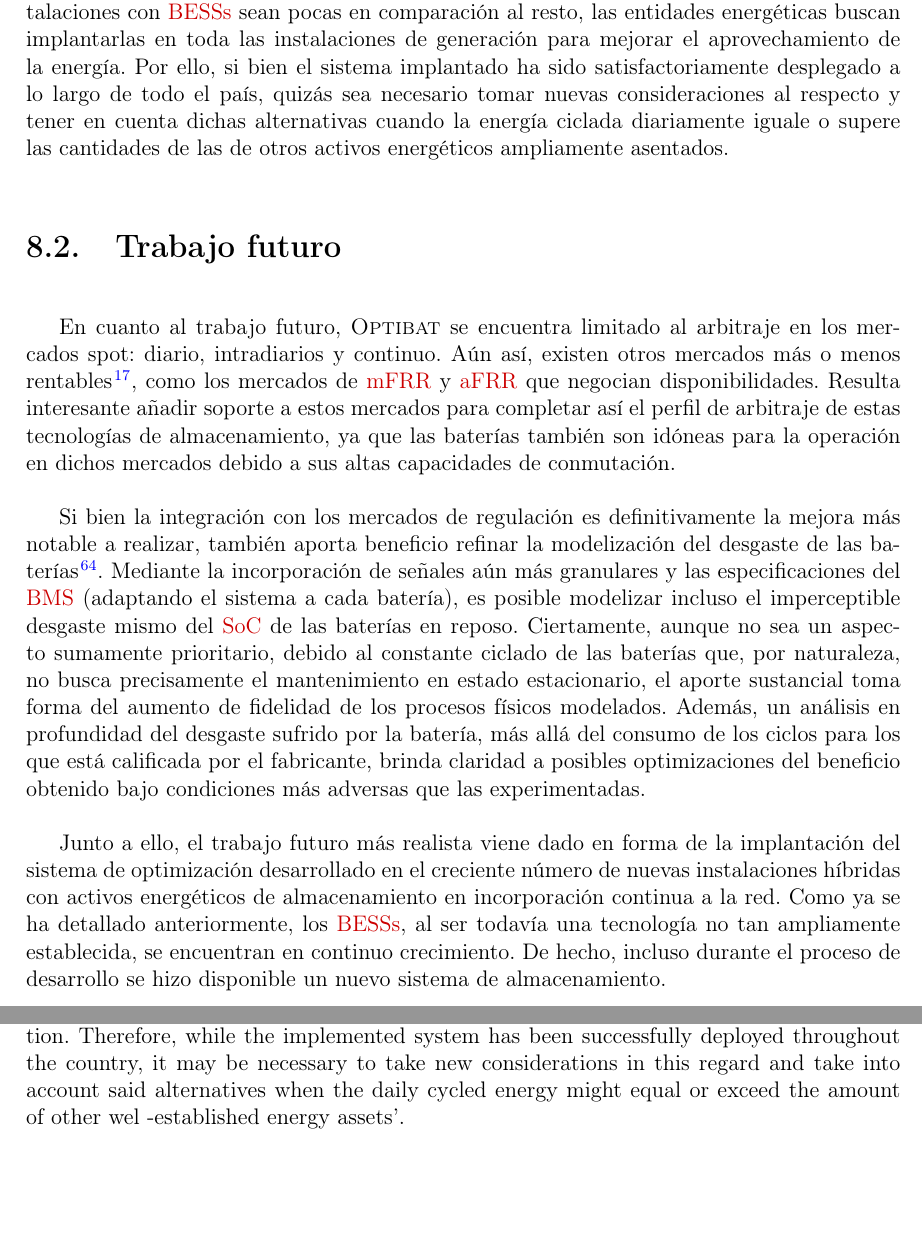
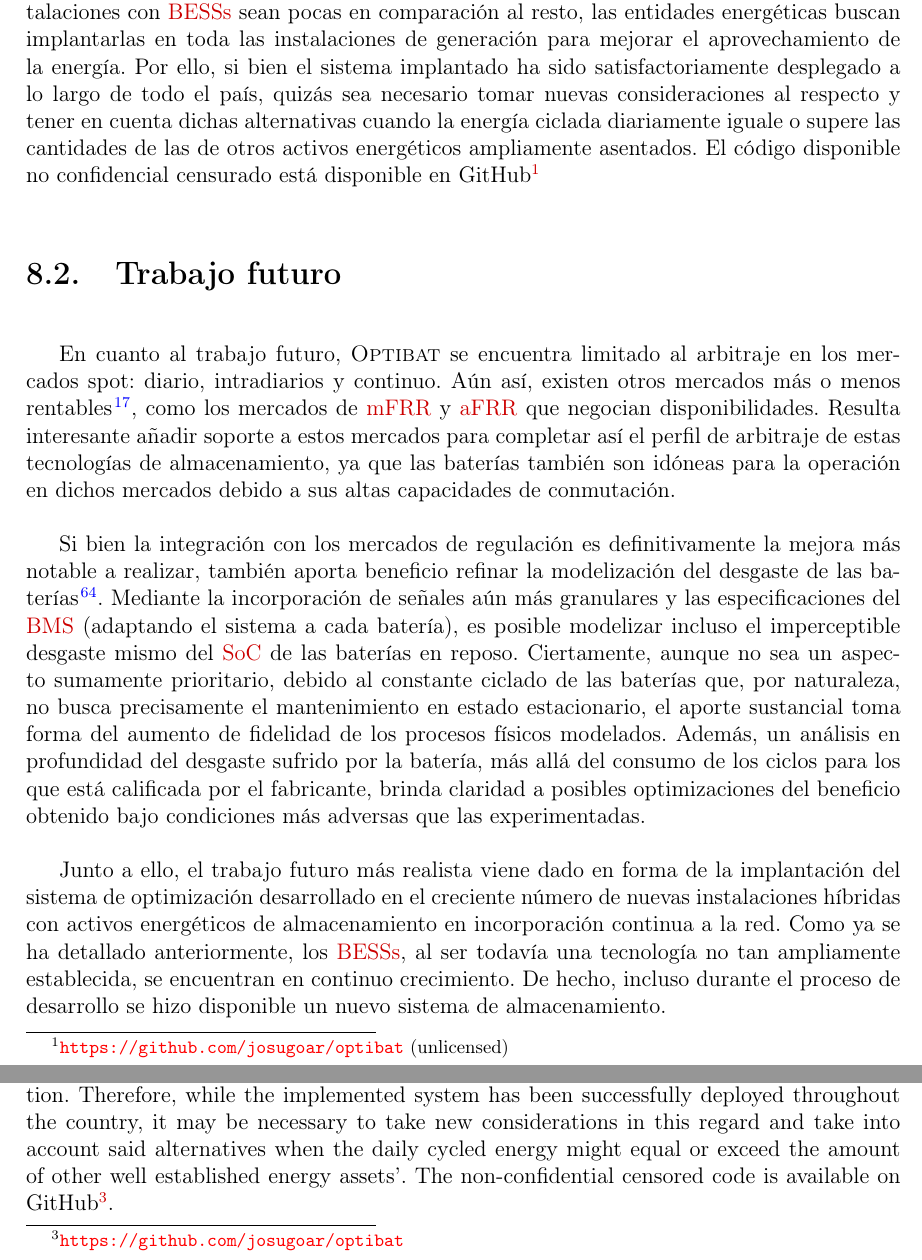
Before and after one commit to josugoar/optibat, a LaTeX thesis (assets/principal.tex, which reads assets/chapter10.tex, assets/chapter8.tex): two parts of pages 118 and 127 of 138, joined at a grey line, cut so that both start at the same text, the shorter picture padded with empty space. Compiled offline with pdfLaTeX.

Commit message:
Reference code and license

```diff
--- a/assets/chapter10.tex
+++ b/assets/chapter10.tex
@@ -20,7 +20,7 @@ Finally, the command and control of the system have been appropriately specified
 
 With this, energy arbitrage in the market has been enabled for the installations the system has been deployed at. If it were not for it, as the market operator had was no other alternative solution currently deployed on the iberian market, the installations to be controlled would have lost the arbitrage opportunities or would have to be commanded manually by telecommunication operators, an absolutely inadmissible situation due to the complexity of the whole operation.
 
-It is noteworthy that both battery energy storage systems and, therefore, cross-market battery optimization systems, are still in their infancy, at least in Europe. Precisely, according to a study on the use of storage technologies~\cite{hu2022potential}, ``the main energy storage system in Europe is still pumped hydroelectricity''. This means that, seeing how the landscape of electrical technologies is increasingly focusing on these battery technologies, it is likely that more sophisticated control systems will come to market. Although, currently, installations with battery energy storage systems are few and far between compared to the rest, market operators seek to incorporate them in all renewable installations to improve energy utilization. Therefore, while the implemented system has been successfully deployed throughout the country, it may be necessary to take new considerations in this regard and take into account said alternatives when the daily cycled energy might equal or exceed the amount of other wel -established energy assets'.
+It is noteworthy that both battery energy storage systems and, therefore, cross-market battery optimization systems, are still in their infancy, at least in Europe. Precisely, according to a study on the use of storage technologies~\cite{hu2022potential}, ``the main energy storage system in Europe is still pumped hydroelectricity''. This means that, seeing how the landscape of electrical technologies is increasingly focusing on these battery technologies, it is likely that more sophisticated control systems will come to market. Although, currently, installations with battery energy storage systems are few and far between compared to the rest, market operators seek to incorporate them in all renewable installations to improve energy utilization. Therefore, while the implemented system has been successfully deployed throughout the country, it may be necessary to take new considerations in this regard and take into account said alternatives when the daily cycled energy might equal or exceed the amount of other well established energy assets'. The non-confidential censored code is available on GitHub\footnote{\url{https://github.com/josugoar/optibat}}.
 
 \section*{Future work}
 
--- a/assets/chapter8.tex
+++ b/assets/chapter8.tex
@@ -28,7 +28,7 @@ Por último, se ha definido apropiadamente el comando y control del sistema, en
 
 De esta forma, se ha habilitado el arbitraje de energía en el mercado en las instalaciones controladas. De no ser por el sistema desarrollado, al no existir ninguna otra solución alternativa desplegada en la península en la actualidad, las instalaciones a controlar registradas en el mercado tendrían que perder las oportunidades de arbitraje correspondientes o ser comandadas manualmente por los operarios de telecontrol, situación absolutamente inadmisible debido a la complejidad de la operación.
 
-Cabe destacar que tanto los \glspl{bess} como, por lo tanto, los sistemas de optimización de baterías en el mercado eléctrico, se encuentran todavía en su infancia, por lo menos en el territorio europeo. Precisamente, según un estudio sobre el uso de las tecnologías de almacenamiento~\cite{hu2022potential}, ``el principal sistema de almacenamiento de energía en Europa sigue siendo el bombeo hidroeléctrico''. Esto significa que, viendo como el panorama de las tecnologías eléctricas pone su foco cada vez más en estas tecnologías de almacenamiento, es probable que salgan al mercado sistemas más sofisticados de control. Aunque, actualmente, las instalaciones con \glspl{bess} sean pocas en comparación al resto, las entidades energéticas buscan implantarlas en toda las instalaciones de generación para mejorar el aprovechamiento de la energía. Por ello, si bien el sistema implantado ha sido satisfactoriamente desplegado a lo largo de todo el país, quizás sea necesario tomar nuevas consideraciones al respecto y tener en cuenta dichas alternativas cuando la energía ciclada diariamente iguale o supere las cantidades de las de otros activos energéticos ampliamente asentados.
+Cabe destacar que tanto los \glspl{bess} como, por lo tanto, los sistemas de optimización de baterías en el mercado eléctrico, se encuentran todavía en su infancia, por lo menos en el territorio europeo. Precisamente, según un estudio sobre el uso de las tecnologías de almacenamiento~\cite{hu2022potential}, ``el principal sistema de almacenamiento de energía en Europa sigue siendo el bombeo hidroeléctrico''. Esto significa que, viendo como el panorama de las tecnologías eléctricas pone su foco cada vez más en estas tecnologías de almacenamiento, es probable que salgan al mercado sistemas más sofisticados de control. Aunque, actualmente, las instalaciones con \glspl{bess} sean pocas en comparación al resto, las entidades energéticas buscan implantarlas en toda las instalaciones de generación para mejorar el aprovechamiento de la energía. Por ello, si bien el sistema implantado ha sido satisfactoriamente desplegado a lo largo de todo el país, quizás sea necesario tomar nuevas consideraciones al respecto y tener en cuenta dichas alternativas cuando la energía ciclada diariamente iguale o supere las cantidades de las de otros activos energéticos ampliamente asentados. El código disponible no confidencial censurado está disponible en GitHub\footnote{\url{https://github.com/josugoar/optibat} (unlicensed)}
 
 \section{Trabajo futuro}%
 \label{makereference8.2}
```
Also changed, not shown: assets/chapter1.tex (+1 -1 lines), assets/chapter9.tex (+1 -1 lines).
